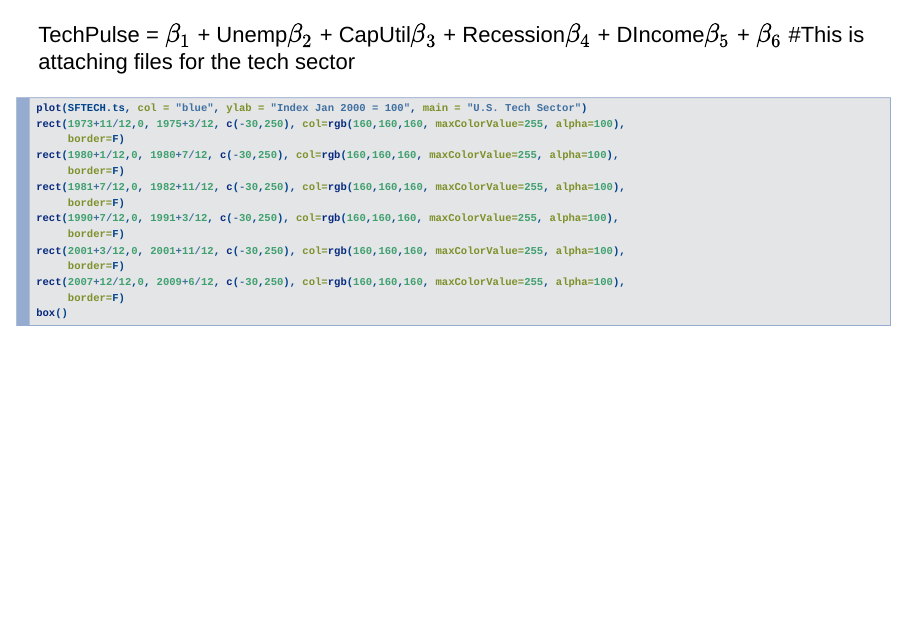
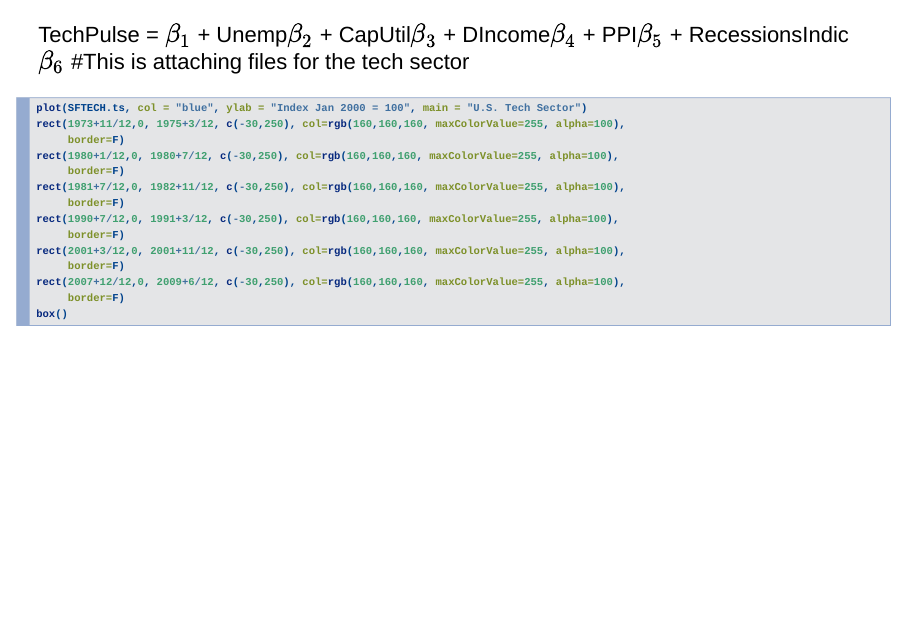
Before and after one commit to hialexis01/TechPulseProject, an R Markdown document (gwAr.Rmd): page 2 of 4. Rendered offline with R 4.5, knitr and Pandoc, with nearby package versions; both versions are drawn in the output format of the newer one; some code elsewhere in the file could not run offline.

Commit message:
Add files via upload

````diff
--- a/gwAr.Rmd
+++ b/gwAr.Rmd
@@ -2,12 +2,16 @@
 title: "What the TEch Sector Indicates about our Economy"
 author: "Alexis Rivera-Andrade"
 date: "5/21/2018"
-output: beamer_presentation
+output:
+  slidy_presentation: default
+  beamer_presentation: default
 ---
 
 ```{r setup, include=FALSE}
-knitr::opts_chunk$set(echo = FALSE)
 #This is attaching files for the tech sector
+
+library(forecast)
+library(car)
 
 DataProject <- read.csv("FinalDatafornow.csv", header = TRUE)
 attach(DataProject)
````
Also changed, not shown: gwAr.Rmd (2 more changed lines).
